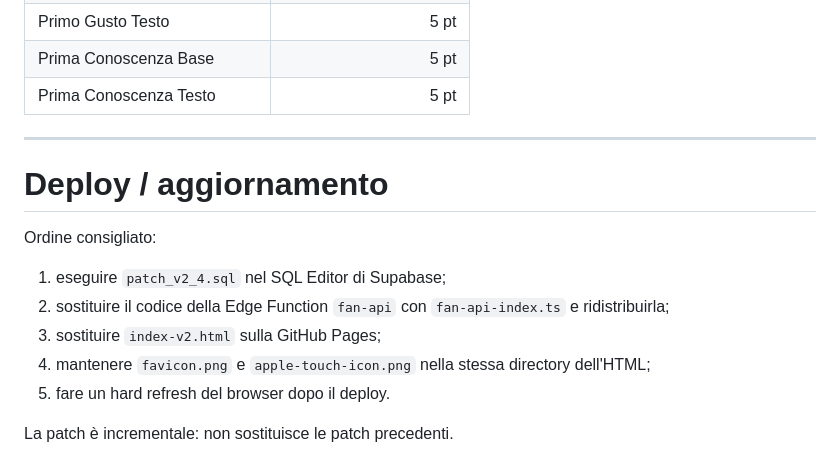
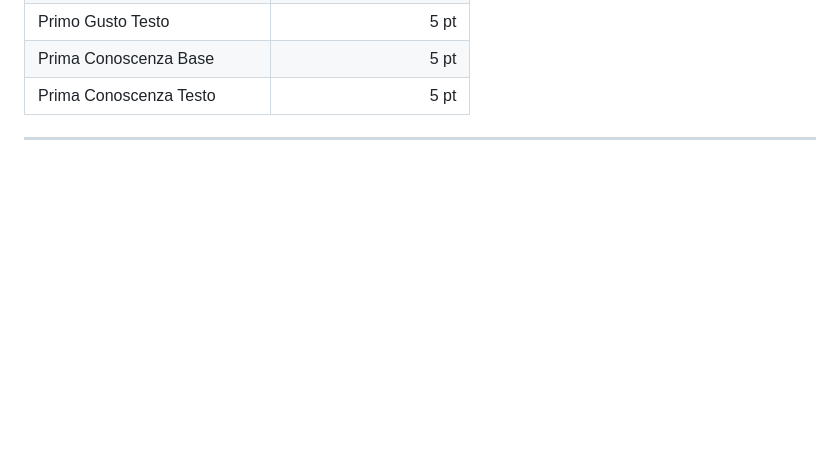
Before and after one commit to johneimolesti/johneimolesti, a Markdown page: README(1).md, the part around the change. GitHub-like rendering; blank space fills up the shorter version.

Commit message:
Remove deployment instructions section
Removed deployment instructions from the README file.

```diff
--- a/README(1).md
+++ b/README(1).md
@@ -475,15 +475,3 @@ I valori sono modificabili dal Setup e quindi questa tabella descrive i default
 | Prima Conoscenza Testo | 5 pt |
 
 ---
-
-# Deploy / aggiornamento
-
-Ordine consigliato:
-
-1. eseguire `patch_v2_4.sql` nel SQL Editor di Supabase;
-2. sostituire il codice della Edge Function `fan-api` con `fan-api-index.ts` e ridistribuirla;
-3. sostituire `index-v2.html` sulla GitHub Pages;
-4. mantenere `favicon.png` e `apple-touch-icon.png` nella stessa directory dell'HTML;
-5. fare un hard refresh del browser dopo il deploy.
-
-La patch è incrementale: non sostituisce le patch precedenti.
```
